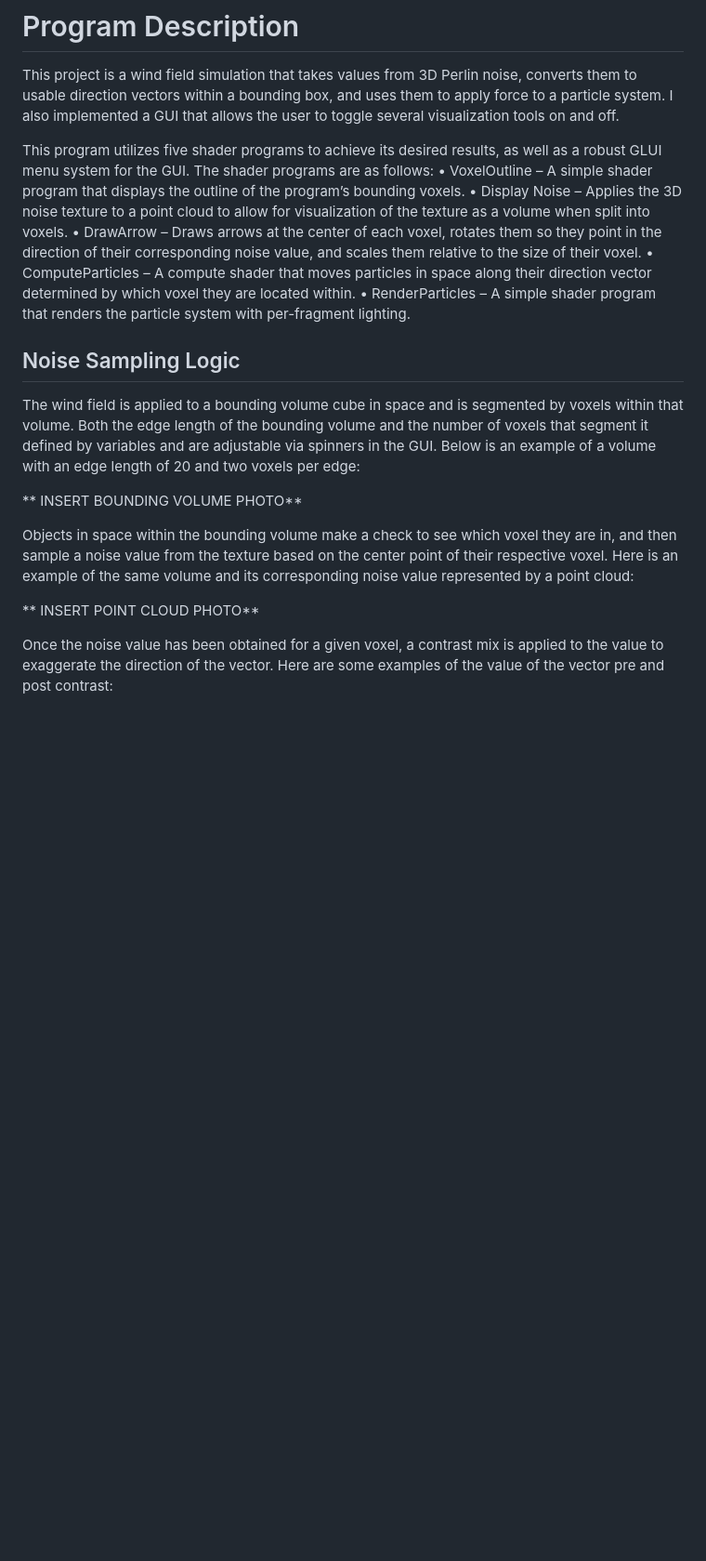
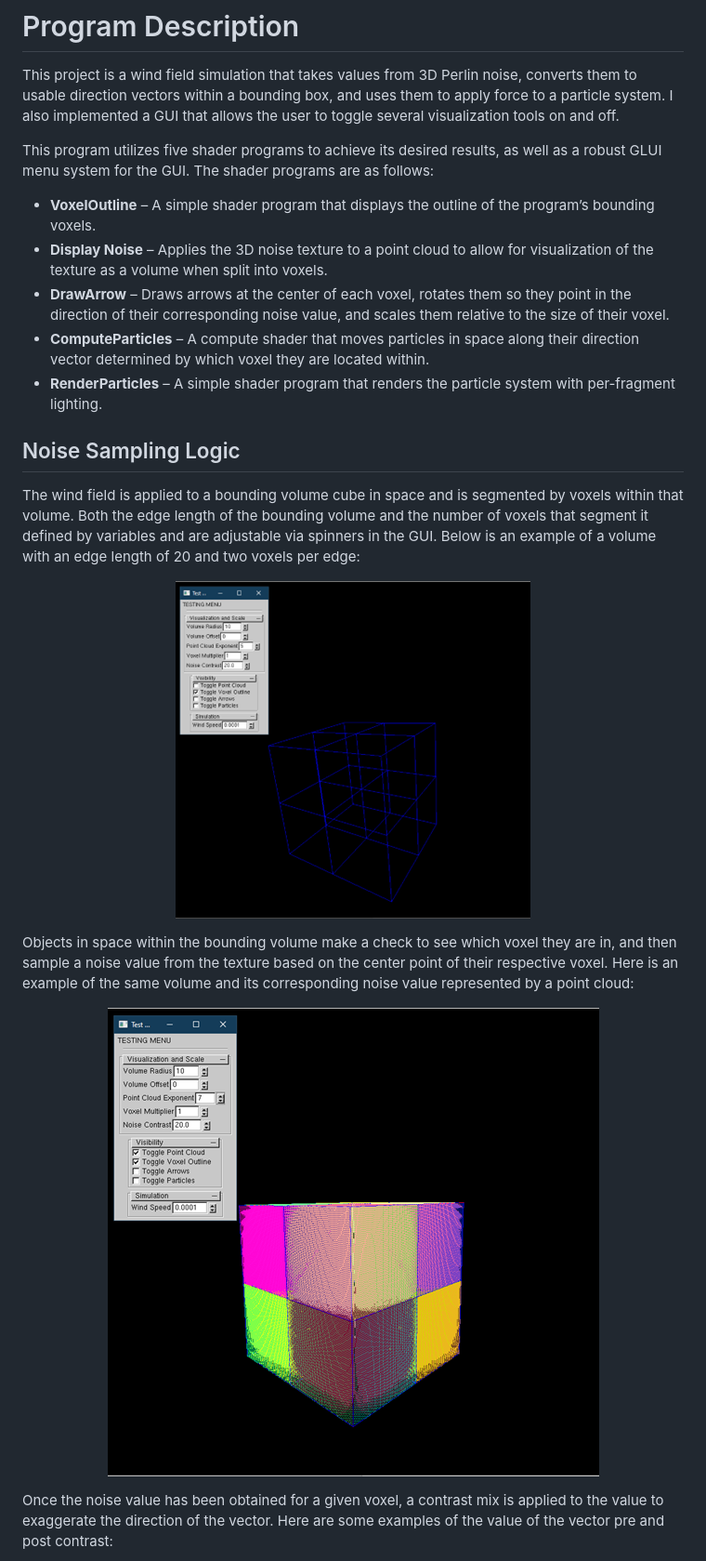
Before and after one commit to kanisxlupus/windFieldSimulation, a Markdown page: README.md, the part around the change printed below. Shown: that part at 93% size. Drawn GitHub-style; blank space fills up the shorter version.

```diff
--- a/README.md
+++ b/README.md
@@ -7,20 +7,24 @@
 This project is a wind field simulation that takes values from 3D Perlin noise, converts them to usable direction vectors within a bounding box, and uses them to apply force to a particle system. I also implemented a GUI that allows the user to toggle several visualization tools on and off.
 
 This program utilizes five shader programs to achieve its desired results, as well as a robust GLUI menu system for the GUI. The shader programs are as follows:
-•	VoxelOutline – A simple shader program that displays the outline of the program’s bounding voxels.
-•	Display Noise – Applies the 3D noise texture to a point cloud to allow for visualization of the texture as a volume when split into voxels.
-•	DrawArrow – Draws arrows at the center of each voxel, rotates them so they point in the direction of their corresponding noise value, and scales them relative to the size of their voxel.
-•	ComputeParticles – A compute shader that moves particles in space along their direction vector determined by which voxel they are located within.
-•	RenderParticles – A simple shader program that renders the particle system with per-fragment lighting.
+-	**VoxelOutline** – A simple shader program that displays the outline of the program’s bounding voxels.
+-	**Display Noise** – Applies the 3D noise texture to a point cloud to allow for visualization of the texture as a volume when split into voxels.
+-	**DrawArrow** – Draws arrows at the center of each voxel, rotates them so they point in the direction of their corresponding noise value, and scales them relative to the size of their voxel.
+-	**ComputeParticles** – A compute shader that moves particles in space along their direction vector determined by which voxel they are located within.
+-	**RenderParticles** – A simple shader program that renders the particle system with per-fragment lighting.
 
 ## Noise Sampling Logic
 The wind field is applied to a bounding volume cube in space and is segmented by voxels within that volume. Both the edge length of the bounding volume and the number of voxels that segment it defined by variables and are adjustable via spinners in the GUI. Below is an example of a volume with an edge length of 20 and two voxels per edge:
 
-** INSERT BOUNDING VOLUME PHOTO**
+<p align="center">
+  <img src="/readmeFiles/BoundingVolume.png"/>
+</p>
 
 Objects in space within the bounding volume make a check to see which voxel they are in, and then sample a noise value from the texture based on the center point of their respective voxel. Here is an example of the same volume and its corresponding noise value represented by a point cloud:
 
-** INSERT POINT CLOUD PHOTO**
+<p align="center">
+  <img src="/readmeFiles/PointCloud.png"/>
+</p>
 
 Once the noise value has been obtained for a given voxel, a contrast mix is applied to the value to exaggerate the direction of the vector. Here are some examples of the value of the vector pre and post contrast:
 
```
Also changed, not shown: other parts of README.md (+15 -6 lines).
